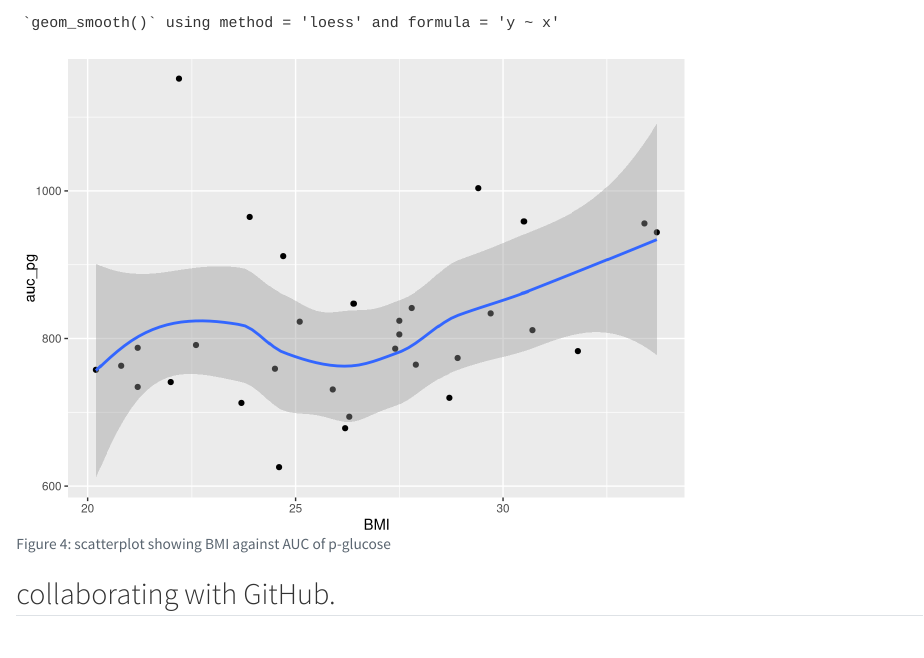
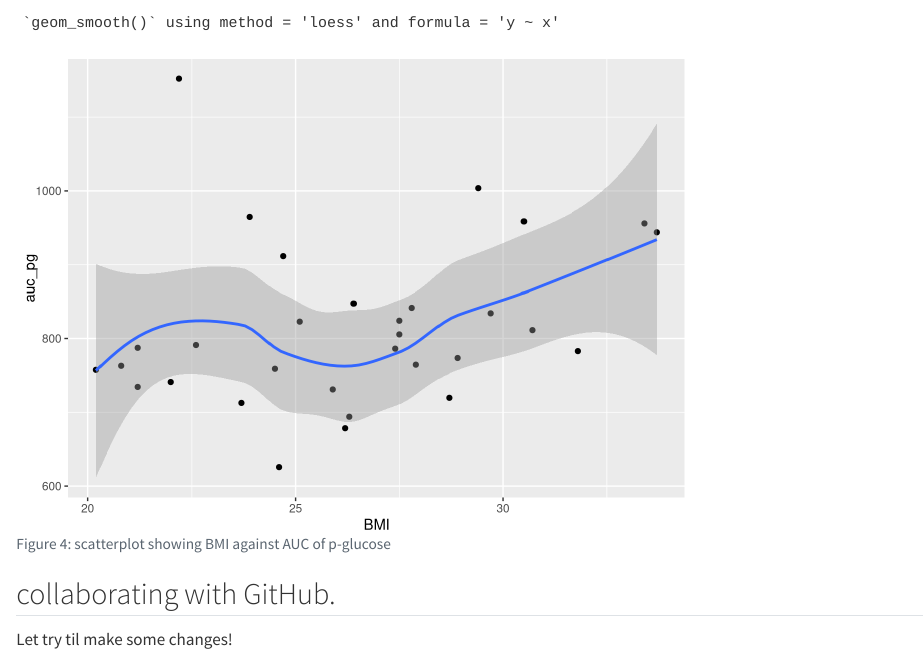
Before and after one commit to TineStorebjerg/LearningR, a Quarto document (docs/Learning.qmd): the page in a window 1100 px wide, from 9600 px down. Rendered offline with R 4.5, knitr and Pandoc in place of Quarto, with nearby package versions.

Commit message:
Update Learning.qmd
learning to push and pull

````diff
--- a/docs/Learning.qmd
+++ b/docs/Learning.qmd
@@ -139,3 +139,5 @@ ggplot(post_meal_data, aes(x = BMI, y = auc_pg)) +
 ```
 
 ## collaborating with GitHub.
+
+Let try til make some changes!
````
